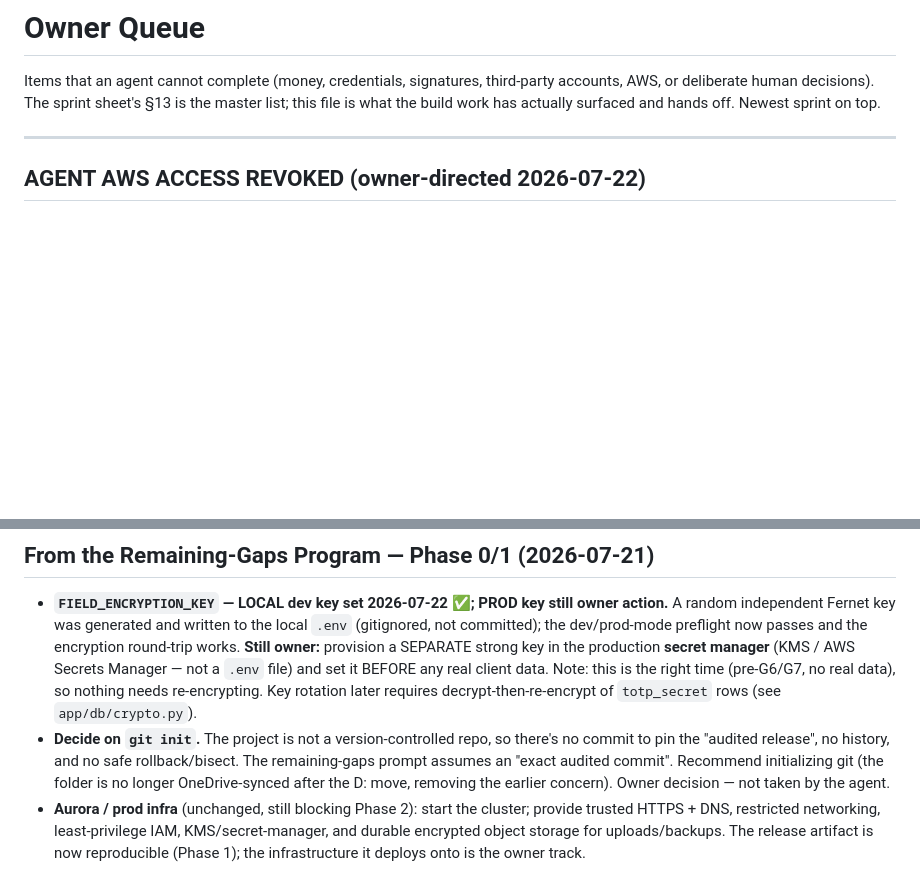
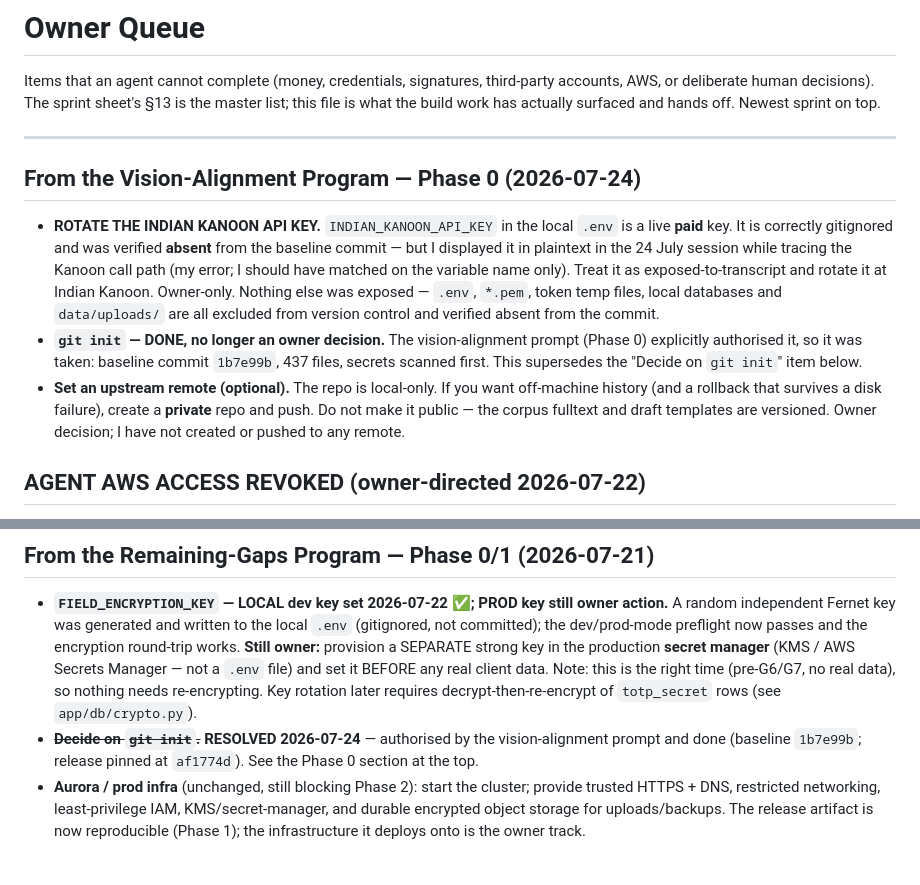
Before and after one commit to kavelaworkspace21-ai/private-repo, a Markdown page: docs/OWNER_QUEUE.md, 2 parts joined by grey strips. GitHub-like rendering; blank space fills up the shorter version.

```diff
--- a/docs/OWNER_QUEUE.md
+++ b/docs/OWNER_QUEUE.md
@@ -5,6 +5,23 @@ AWS, or deliberate human decisions). The sprint sheet's §13 is the master list;
 what the build work has actually surfaced and hands off. Newest sprint on top.
 
 ---
+
+## From the Vision-Alignment Program — Phase 0 (2026-07-24)
+
+- **ROTATE THE INDIAN KANOON API KEY.** `INDIAN_KANOON_API_KEY` in the local `.env` is a live
+  **paid** key. It is correctly gitignored and was verified **absent** from the baseline commit —
+  but I displayed it in plaintext in the 24 July session while tracing the Kanoon call path (my
+  error; I should have matched on the variable name only). Treat it as exposed-to-transcript and
+  rotate it at Indian Kanoon. Owner-only. Nothing else was exposed — `.env`, `*.pem`, token temp
+  files, local databases and `data/uploads/` are all excluded from version control and verified
+  absent from the commit.
+- **`git init` — DONE, no longer an owner decision.** The vision-alignment prompt (Phase 0)
+  explicitly authorised it, so it was taken: baseline commit `1b7e99b`, 437 files, secrets scanned
+  first. This supersedes the "Decide on `git init`" item below.
+- **Set an upstream remote (optional).** The repo is local-only. If you want off-machine history
+  (and a rollback that survives a disk failure), create a **private** repo and push. Do not make it
+  public — the corpus fulltext and draft templates are versioned. Owner decision; I have not
+  created or pushed to any remote.
 
 ## AGENT AWS ACCESS REVOKED (owner-directed 2026-07-22)
 
@@ -49,11 +66,9 @@ agent level; **AWS-side revocation is owner-only and still open.**
   AWS Secrets Manager — not a `.env` file) and set it BEFORE any real client data. Note: this is
   the right time (pre-G6/G7, no real data), so nothing needs re-encrypting. Key rotation later
   requires decrypt-then-re-encrypt of `totp_secret` rows (see `app/db/crypto.py`).
-- **Decide on `git init`.** The project is not a version-controlled repo, so there's no commit
-  to pin the "audited release", no history, and no safe rollback/bisect. The remaining-gaps
-  prompt assumes an "exact audited commit". Recommend initializing git (the folder is no longer
-  OneDrive-synced after the D: move, removing the earlier concern). Owner decision — not taken
-  by the agent.
+- ~~**Decide on `git init`.**~~ **RESOLVED 2026-07-24** — authorised by the vision-alignment
+  prompt and done (baseline `1b7e99b`; release pinned at `af1774d`). See the Phase 0 section
+  at the top.
 - **Aurora / prod infra** (unchanged, still blocking Phase 2): start the cluster; provide
   trusted HTTPS + DNS, restricted networking, least-privilege IAM, KMS/secret-manager, and
   durable encrypted object storage for uploads/backups. The release artifact is now reproducible
```
Also changed, not shown: docs/AUDIT_CLAIM_VERIFICATION_2026-07-24.md (added, +120 -0 lines), docs/RELEASE_MANIFEST.md (+27 -3 lines).
